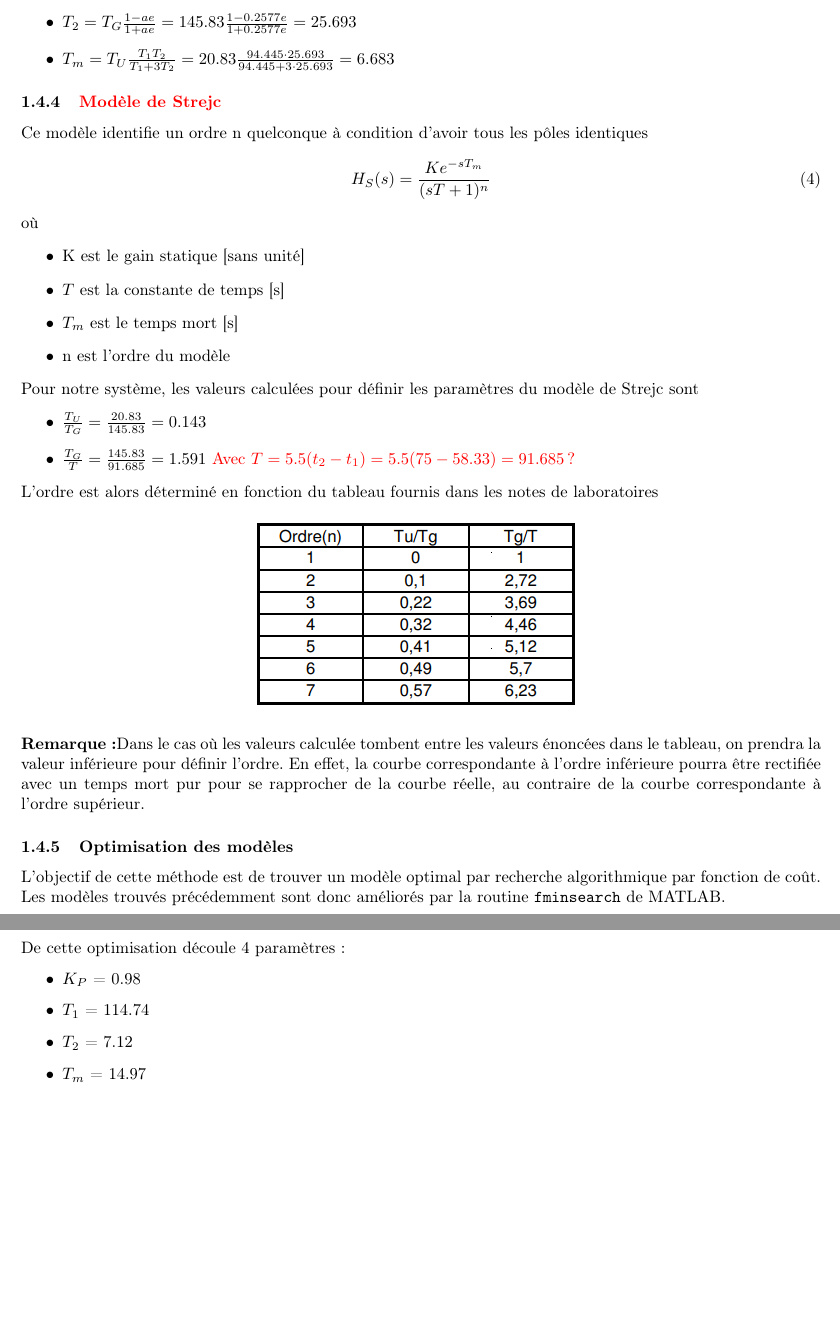
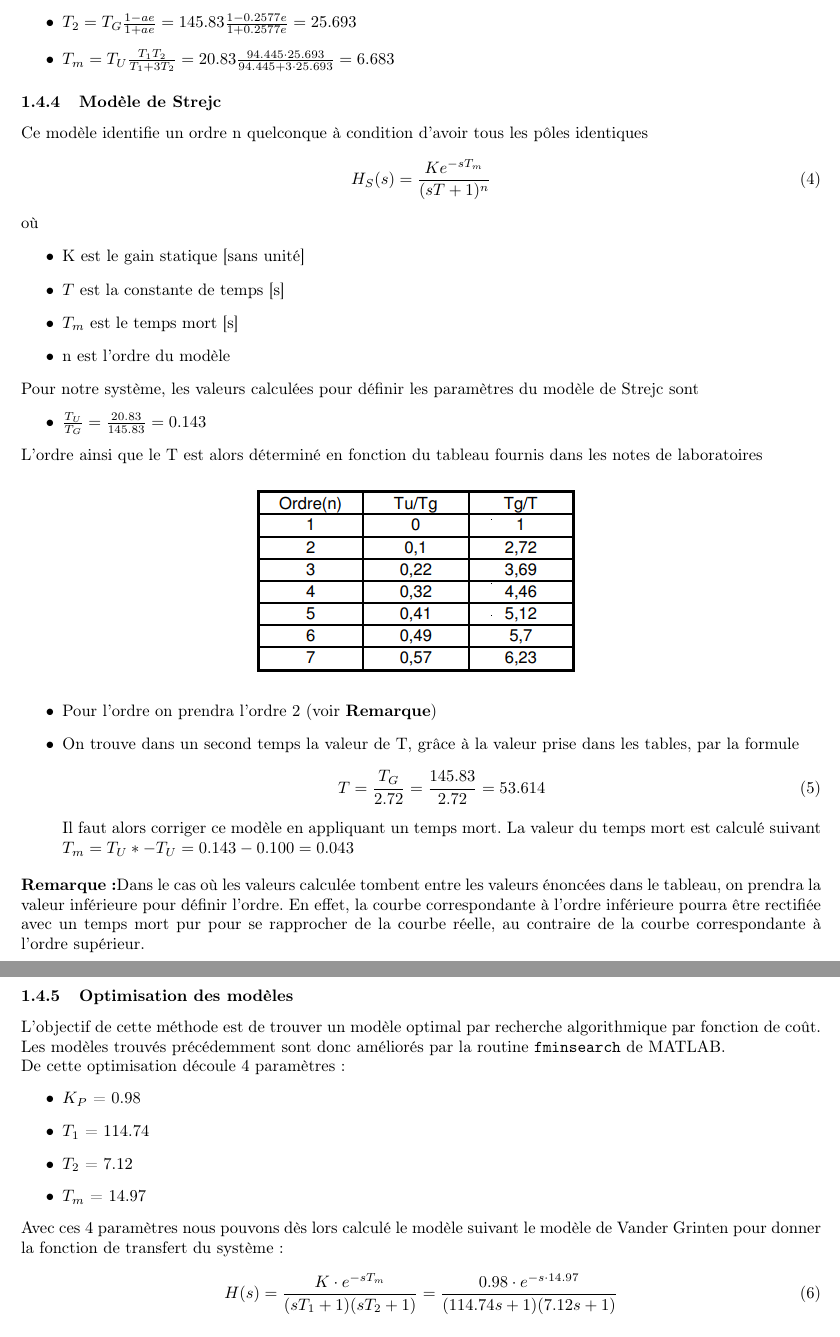
Before and after one commit to EmileAlbert/Rapport_Autom, a LaTeX document (Rapport.tex, which reads Seance_1.tex): two parts of pages 6 and 7 of 8, joined at a grey line, cut so that both start at the same text, the shorter picture padded with empty space. Compiled offline with pdfLaTeX.

Commit message:
Finish strejc part

```diff
--- a/Seance_1.tex
+++ b/Seance_1.tex
@@ -174,7 +174,7 @@ Pour notre système nous obtenons suivant les formules et les valeurs trouvées
 \item $T_{m} = T_{U} \frac{T_{1}T_{2}}{T_{1} + 3T_{2}} = 20.83 \frac{94.445 \cdot 25.693}{94.445 + 3 \cdot 25.693} = 6.683$
 \end{itemize}
 
-\subsubsection{\textcolor{red}{Modèle de Strejc}}
+\subsubsection{Modèle de Strejc}
 Ce modèle identifie un ordre n quelconque à condition d'avoir tous les pôles identiques
 \begin{equation}
 H_{S}(s) = \frac{K e^{-s T_{m}}}{(sT + 1)^{n}}
@@ -191,18 +191,39 @@ où
 Pour notre système, les valeurs calculées pour définir les paramètres du modèle de Strejc sont
 \begin{itemize}
 \item $\frac{T_{U}}{T_{G}} = \frac{20.83}{145.83} = 0.143$
-\item $\frac{T_{G}}{T} = \frac{145.83}{91.685} = 1.591 $
-\textcolor{red}{Avec $T = 5.5 (t_{2} - t_{1}) = 5.5 (75 - 58.33) = 91.685$ ?}
 \end{itemize}
 
-L'ordre est alors déterminé en fonction du tableau fournis dans les notes de laboratoires
+L'ordre ainsi que le T est alors déterminé en fonction du tableau fournis dans les notes de laboratoires
 \fig{S1_Stejc_table.png}{1}{}
+
+\begin{itemize}
+\item Pour l'ordre on prendra l'ordre 2 (voir \textbf{Remarque})
+\item On trouve dans un second temps la valeur de T, grâce à la valeur prise dans les tables, par la formule
+\begin{equation}
+T = \frac{T_{G}}{2.72} = \frac{145.83}{2.72} = 53.614
+\end{equation}
+Il faut alors corriger ce modèle en appliquant un temps mort. La valeur du temps mort est calculé suivant $T_{m} = T_{U}* - T_{U} = 0.143 - 0.100 = 0.043$
+
+\end{itemize}
 
 \textbf{Remarque :}Dans le cas où les valeurs calculée tombent entre les valeurs énoncées dans le tableau, on prendra la valeur inférieure pour définir l'ordre. En effet, la courbe correspondante à l'ordre inférieure pourra être rectifiée avec un temps mort pur pour se rapprocher de la courbe réelle, au contraire de la courbe correspondante à l'ordre supérieur.
 
 \subsubsection{Optimisation des modèles}
 L'objectif de cette méthode est de trouver un modèle optimal par recherche algorithmique par fonction de coût. Les modèles trouvés précédemment sont donc améliorés par la routine \url{fminsearch} de MATLAB.
 
+De cette optimisation découle 4 paramètres :
+\begin{itemize}
+\item $K_{P}$ = 0.98
+\item $T_{1}$ = 114.74
+\item $T_{2}$ = 7.12
+\item $T_{m}$ = 14.97
+\end{itemize}
+
+Avec ces 4 paramètres nous pouvons dès lors calculé le modèle suivant le modèle de Vander Grinten pour donner la fonction de transfert du système :
+\begin{equation}
+H(s) = \frac{K \cdot e^{-sT_{m}}}{(sT_{1} + 1)(sT_{2} + 1)} =
+\frac{0.98 \cdot e^{-s \cdot 14.97}}{(114.74s + 1)(7.12s + 1)}
+\end{equation}
 
 \subsection{Observations}
 Les 3 courbes des modèles utilisés pour modéliser le systèmes sont reprises ci-dessous
@@ -213,13 +234,5 @@ A l'aide de la fonction matlab d'optimisation, nous avons déterminé un modèle
 
 \fig{S1_Optimisation}{0.7}{}
 
-De cette optimisation découle 4 paramètres :
-\begin{itemize}
-\item $K_{P}$ = 0.98
-\item $T_{1}$ = 114.74
-\item $T_{2}$ = 7.12
-\item $T_{m}$ = 14.97
-\end{itemize}
-
 \subsection{Synthèse de régulateur par la méthode de Chien - Hrones - Reswick}
 La méthode de Chien - Hrones - Reswick est un méthode de synthèse directe de régulateur PID. Le type de régulateur (P, PI ou PID) est choisi en fonction de la réglabilité du système étudié et ses paramètres sont ensuite calculée en fonction des constantes de temps observées.
```
Also changed, not shown: Seance_1.tex (4 more changed lines), 2 other files.
